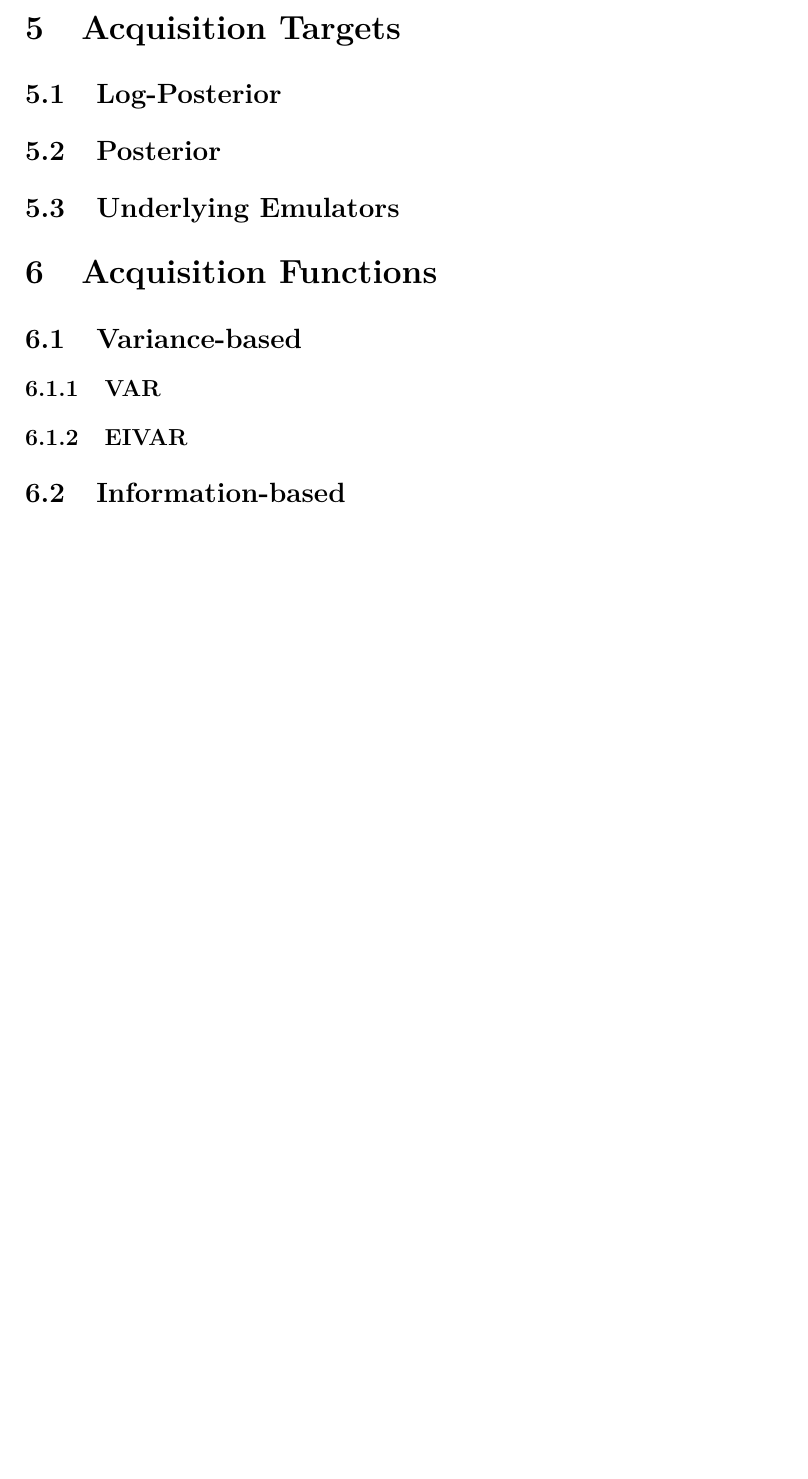
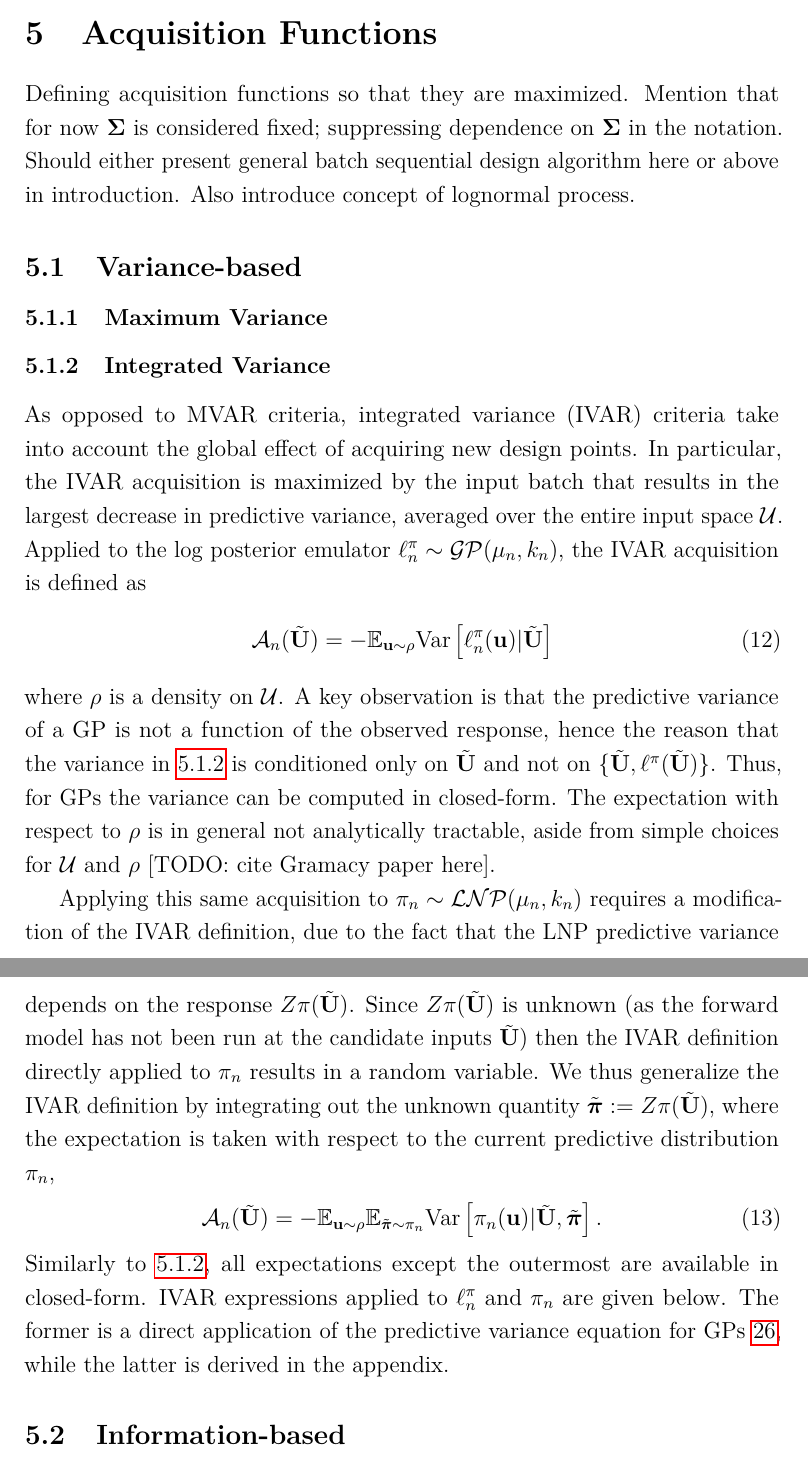
Before and after one commit to arob5/gp-calibration, a LaTeX document (sequential_design_GP_paper.tex, which reads local-defs.tex): part of page 12 of 40 before the commit and two parts of pages 12 and 13 of 40 after it, the two joined at a grey line, cut so that both start at the same text, the shorter picture padded with empty space. Compiled offline with pdfLaTeX.

Commit message:
Progress on section about integrated variance acquisition.

```diff
--- a/local-defs.tex
+++ b/local-defs.tex
@@ -71,6 +71,7 @@
 
 % Generic GP commands.
 \newcommand{\GP}{\mathcal{GP}} % GP distribution.
+\newcommand{\LNP}{\mathcal{LNP}} % Log-normal process distribution.
 \newcommand{\f}{f} % Generic univariate target function on which GP prior is placed.
 \newcommand{\fObs}[1][\designIdx]{\mathbf{\f}_{#1}} % Vector of observed target function evaluations.
 \newcommand{\GPMean}{\mu} % Generic GP prior mean function
@@ -104,6 +105,7 @@
 
 % Induced approximation to unnormalized log posterior density and unnormalized posterior density.
 \newcommand{\logUnPostPred}[1][\designIdx]{\ell^{\postDens}_{#1}}
+\newcommand{\unPostPred}[1][\designIdx]{\postDens_{#1}}
 \newcommand{\logUnPostMean}{\mu}
 \newcommand{\logUnPostKer}{k}
 \newcommand{\logUnPostMeanPred}[1][\designIdx]{\mu_{#1}}
@@ -147,6 +148,7 @@
 \newcommand{\currParMax}[1]{\bpar_{#1}^{\text{max}}} % Value of design point (calibration parameter) that currently has highest posterior density
 \newcommand{\currMax}[1]{\postDens_{#1}^{\text{max}}} % Current max value of posterior density
 \newcommand{\acq}[1][]{\mathcal{A}_{#1}} % Acquisition function
+\newcommand{\batchMat}{\tilde{\mathbf{U}}} % Matrix of candidate points in batch acquisition.
 
 % --------------------------------------------------------------------------------------------------
 % Markov Chain Monte Carlo.
--- a/sequential_design_GP_paper.tex
+++ b/sequential_design_GP_paper.tex
@@ -225,15 +225,38 @@ where
 \subsection{Basis Functions}
 Surer et al approach.
 
-\section{Acquisition Targets}
-\subsection{Log-Posterior}
-\subsection{Posterior}
-\subsection{Underlying Emulators}
+\section{Acquisition Functions}
+Defining acquisition functions so that they are maximized. Mention that for now $\CovObs$ is considered fixed; suppressing dependence on
+$\CovObs$ in the notation. Should either present
+general batch sequential design algorithm here or above in introduction. Also introduce concept of lognormal process.
+\subsection{Variance-based}
+\subsubsection{Maximum Variance}
+\subsubsection{Integrated Variance}
+As opposed to MVAR criteria, integrated variance (IVAR) criteria take into account the global effect of acquiring new design points.
+In particular, the IVAR acquisition is maximized by the input batch that results in the largest decrease in predictive variance, averaged
+over the entire input space $\parSpace$. Applied to the log posterior emulator $\logUnPostPred \sim \GP(\logUnPostMeanPred, \logUnPostKerPred)$,
+the IVAR acquisition is defined as
+\begin{align}
+\acq[\designIdx](\batchMat) &= -\E_{\bpar \sim \rho} \Var\left[\logUnPostPred(\bpar) | \batchMat \right] \label{IVAR_GP}
+\end{align}
+where $\rho$ is a density on $\parSpace$. A key observation is that the predictive variance of a GP is not a function of the observed
+response, hence the reason that the variance in \ref{IVAR_GP} is conditioned only on $\batchMat$ and not on
+$\{\batchMat, \logUnPost(\batchMat)\}$. Thus, for GPs the variance can be computed in closed-form. The expectation with respect to
+$\rho$ is in general not
+analytically tractable, aside from simple choices for $\parSpace$ and $\rho$ [TODO: cite Gramacy paper here].
 
-\section{Acquisition Functions}
-\subsection{Variance-based}
-\subsubsection{VAR}
-\subsubsection{EIVAR}
+Applying this same acquisition
+to $\unPostPred \sim \LNP(\logUnPostMeanPred, \logUnPostKerPred)$ requires a modification of the IVAR definition, due to the fact that the LNP predictive
+variance depends on the response $Z\postDens(\batchMat)$. Since $Z\postDens(\batchMat)$ is unknown (as the forward model has not been run at the candidate
+inputs $\batchMat$) then the IVAR definition \label{IVAR_GP} directly applied to $\unPostPred$ results in a random variable.
+We thus generalize the IVAR definition by integrating out the unknown quantity $\tilde{\boldsymbol{\postDens}} := Z \postDens(\batchMat)$, where the expectation is taken with respect to the current predictive distribution $\unPostPred$,
+\begin{align}
+\acq[\designIdx](\batchMat) &= -\E_{\bpar \sim \rho} \E_{\tilde{\boldsymbol{\postDens}}  \sim \unPostPred} \Var\left[\unPostPred(\bpar) | \batchMat, \tilde{\boldsymbol{\postDens}}  \right]. \label{IVAR_LNP}
+\end{align}
+Similarly to \ref{IVAR_GP}, all expectations except the outermost are available in closed-form. IVAR expressions applied to $\logUnPostPred$ and
+$\unPostPred$ are given below. The former is a direct application of the predictive variance equation for GPs \ref{kriging_eqns}, while the latter is
+derived in the appendix.
+
 \subsection{Information-based}
 \subsection{Optimization-focused}
 \subsection{Others}
```
Also changed, not shown: local-defs.tex (1 more changed lines), sequential_design_GP_paper.tex (4 more changed lines).
